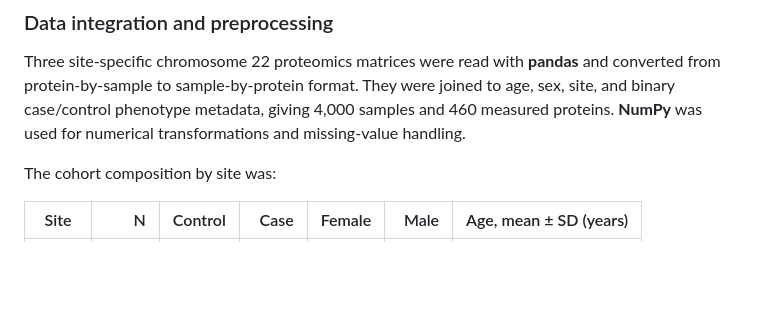
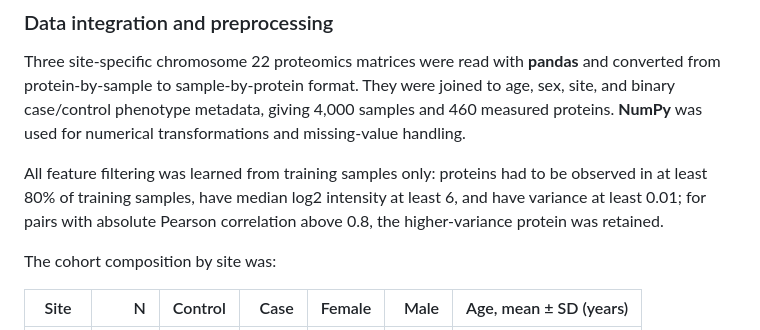
Before and after one commit to collaborativebioinformatics/ProGenome, a Markdown page: methods_and_results.md, the part around the change. Drawn GitHub-style; blank space fills up the shorter version.

Commit message:
Document feature filtering criteria for proteins
Added feature filtering criteria for protein selection based on training samples.

```diff
--- a/methods_and_results.md
+++ b/methods_and_results.md
@@ -13,6 +13,8 @@ Three site-specific chromosome 22 proteomics matrices were read with
 They were joined to age, sex, site, and binary case/control phenotype
 metadata, giving 4,000 samples and 460 measured proteins. **NumPy** was used
 for numerical transformations and missing-value handling.
+
+All feature filtering was learned from training samples only: proteins had to be observed in at least 80% of training samples, have median log2 intensity at least 6, and have variance at least 0.01; for pairs with absolute Pearson correlation above 0.8, the higher-variance protein was retained.
 
 The cohort composition by site was:
 
```
